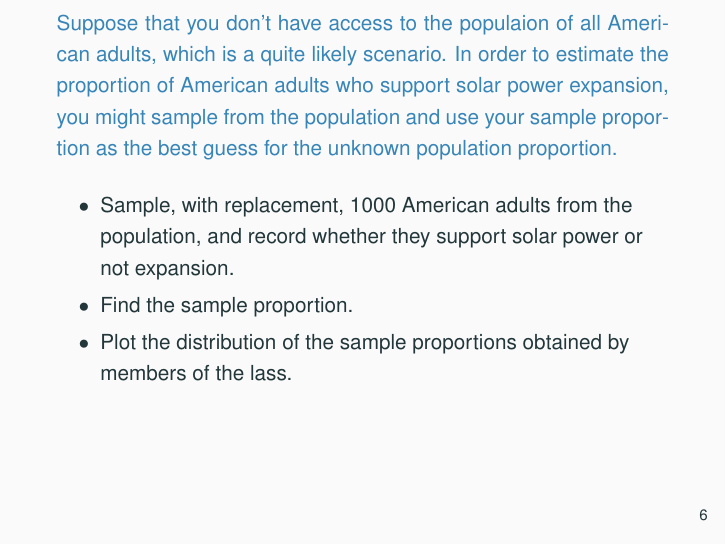
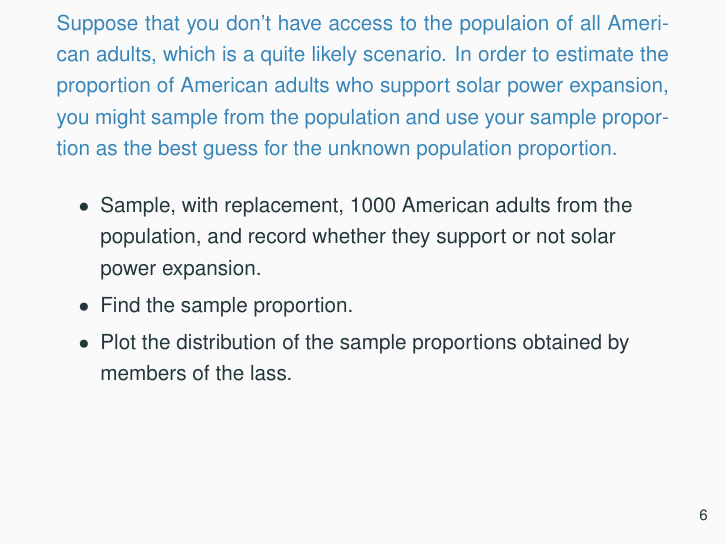
Before and after one commit to OpenIntroStat/openintro-statistics-slides, LaTeX slides (Chp 5/chp5.tex, which reads Chp 5/5-1_point_est_sampling_var/5-1_point_est_sampling_var.tex): page 10 of 101. Compiled offline with pdfLaTeX.

Commit message:
Update 5-1_point_est_sampling_var.tex

```diff
--- a/Chp 5/5-1_point_est_sampling_var/5-1_point_est_sampling_var.tex
+++ b/Chp 5/5-1_point_est_sampling_var/5-1_point_est_sampling_var.tex
@@ -106,7 +106,7 @@
 
 \begin{itemize}
 
-\item Sample, with replacement, 1000 American adults from the population, and record whether they support solar power or not expansion.
+\item Sample, with replacement, 1000 American adults from the population, and record whether they support or not solar power expansion.
 
 \item Find the sample proportion.
 
```
